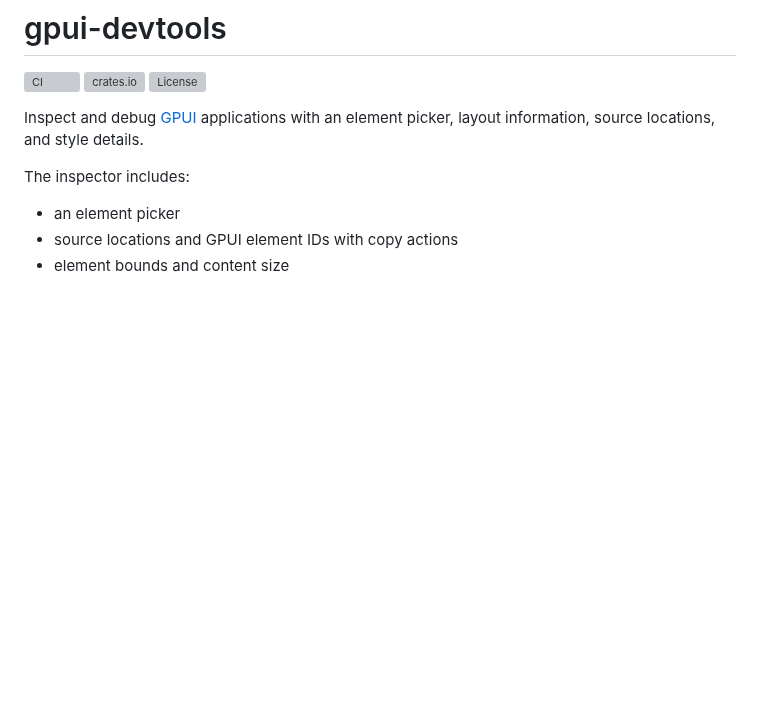
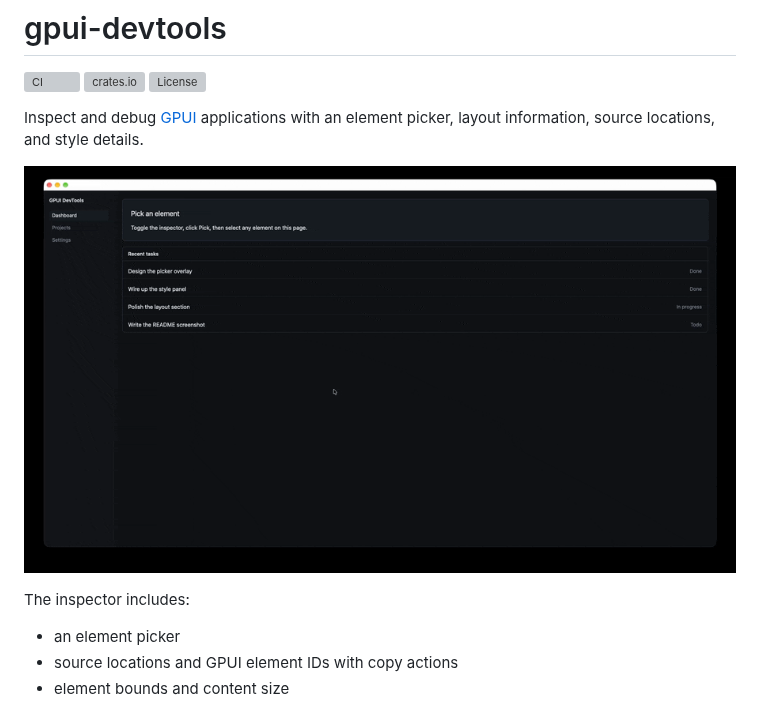
Before and after one commit to joris-gallot/gpui-devtools, a Markdown page: README.md, the part around the change. Rendered like a GitHub page; pictures changed too: .github/assets/devtools.gif (added); blank space fills up the shorter version; grey boxes are pictures that could not be loaded.

Commit message:
docs: add demo gif to README and fix trailing style row separator

```diff
--- a/README.md
+++ b/README.md
@@ -5,6 +5,8 @@
 [![License](https://img.shields.io/crates/l/gpui-devtools.svg)](LICENSE)
 
 Inspect and debug [GPUI](https://gpui.rs) applications with an element picker, layout information, source locations, and style details.
+
+![GPUI DevTools demo](https://raw.githubusercontent.com/joris-gallot/gpui-devtools/main/.github/assets/devtools.gif)
 
 The inspector includes:
 
```
